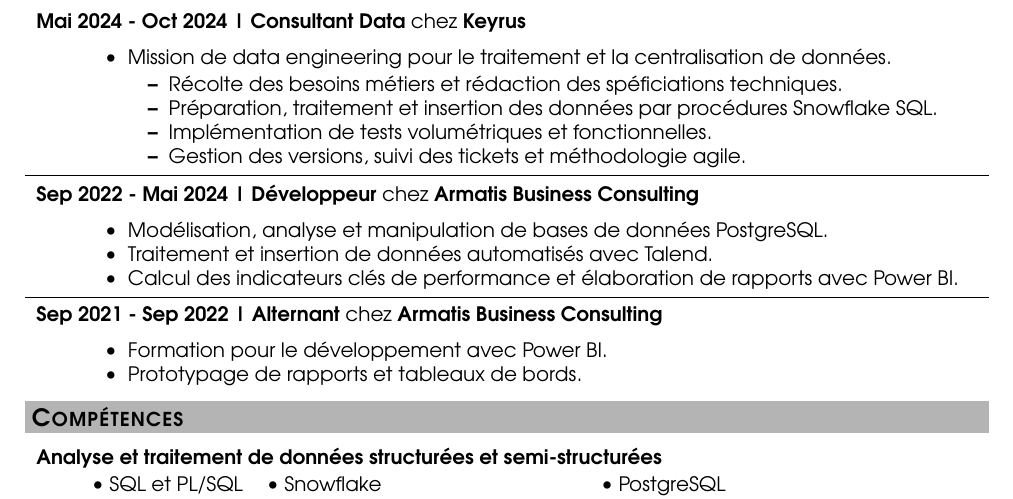
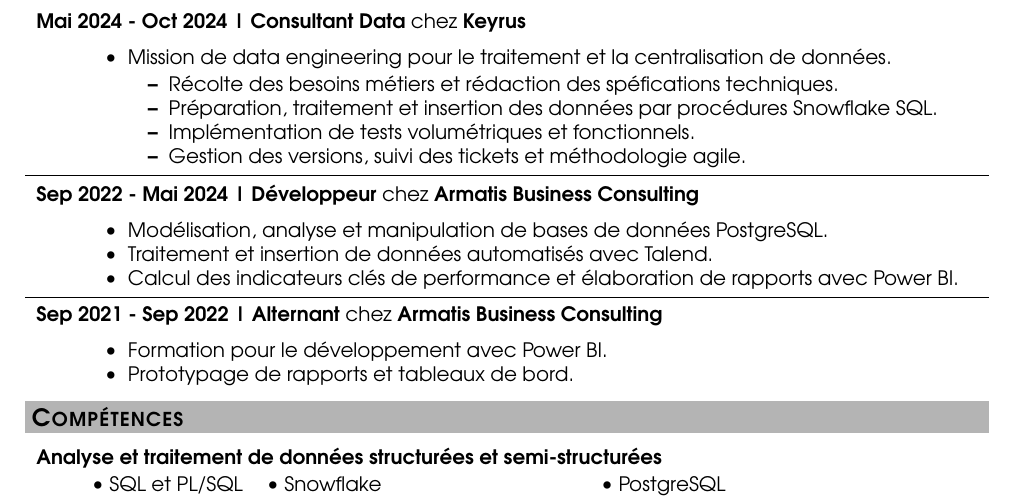
Before and after one commit to bastien-data/cv, a LaTeX CV (BASTIEN_COLLOT_CV_PRINTER.tex): part of the page, cut so that both start at the same text. Compiled offline with pdfLaTeX.

Commit message:
correction orthographe

```diff
--- a/BASTIEN_COLLOT_CV_PRINTER.tex
+++ b/BASTIEN_COLLOT_CV_PRINTER.tex
@@ -95,9 +95,9 @@
 		\begin{itemize}[noitemsep]
 			\item Mission de data engineering pour le traitement et la centralisation de données.
 			\begin{itemize}[noitemsep]
-				\item Récolte des besoins métiers et rédaction des spéficiations techniques.
+				\item Récolte des besoins métiers et rédaction des spéfications techniques.
 				\item Préparation, traitement et insertion des données par procédures Snowflake SQL.
-				\item Implémentation de tests volumétriques et fonctionnelles.
+				\item Implémentation de tests volumétriques et fonctionnels.
 				\item Gestion des versions, suivi des tickets et méthodologie agile.
 			\end{itemize}
 		\end{itemize}
@@ -105,14 +105,14 @@
 		\item \textbf{Sep 2022 - Mai 2024 | Développeur} chez \textbf{Armatis Business Consulting}
 		\begin{itemize}[noitemsep]
 			\item Modélisation, analyse et manipulation de bases de données PostgreSQL.
-			\item Traitement et insertion de données  automatisés avec Talend.
+			\item Traitement et insertion de données automatisés avec Talend.
 			\item Calcul des indicateurs clés de performance et élaboration de rapports avec Power BI.
 		\end{itemize}
 		\hrule
 		\item \textbf{Sep 2021 - Sep 2022 | Alternant} chez \textbf{Armatis Business Consulting}
 		\begin{itemize}[noitemsep]
 			\item Formation pour le développement avec Power BI.
-			\item Prototypage de rapports et tableaux de bords.
+			\item Prototypage de rapports et tableaux de bord.
 		\end{itemize}
 	\end{description}
 	%% Skills
```
Also changed, not shown: BASTIEN_COLLOT_CV_READER.tex (+4 -4 lines), BASTIEN_COLLOT_CV_PRINTER.pdf, BASTIEN_COLLOT_CV_READER.pdf.
